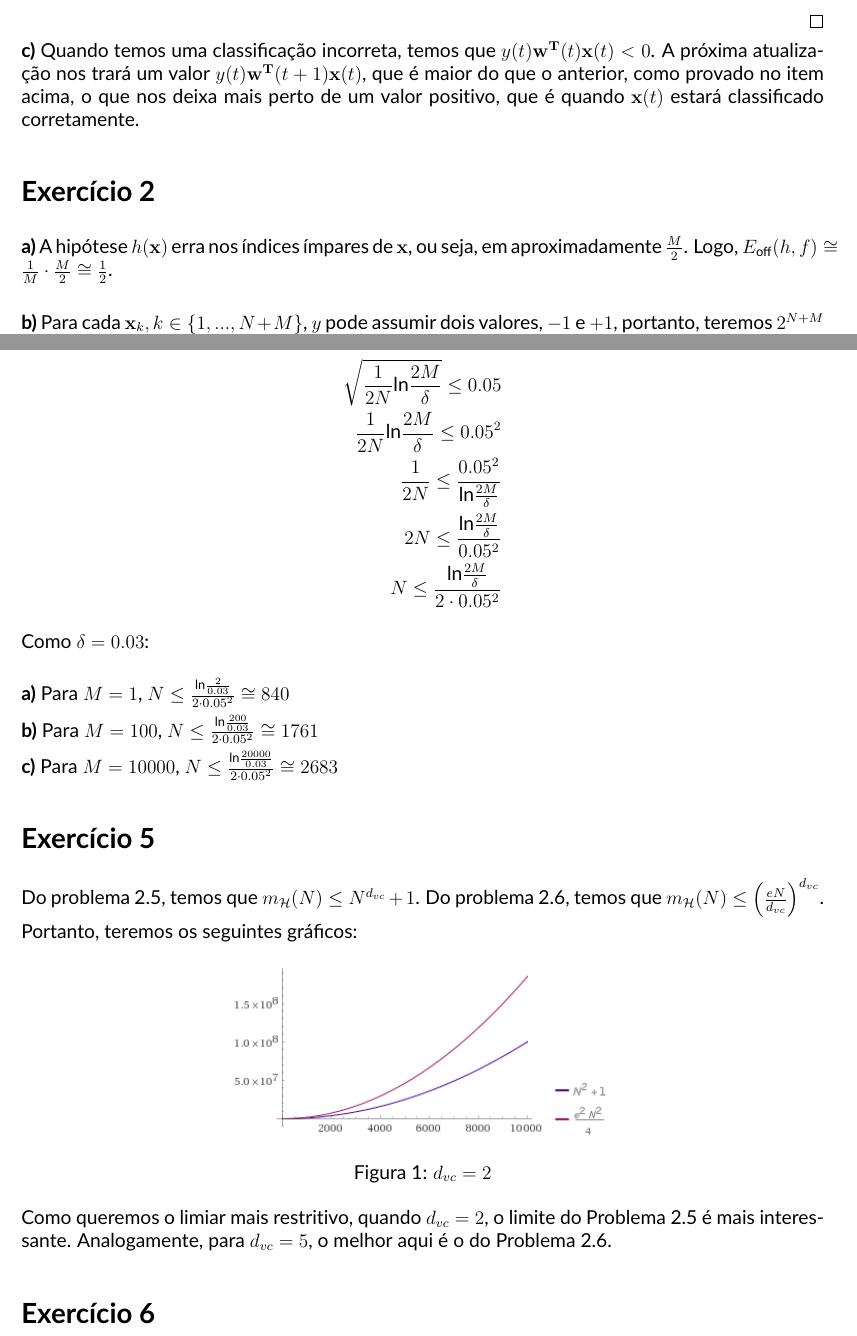
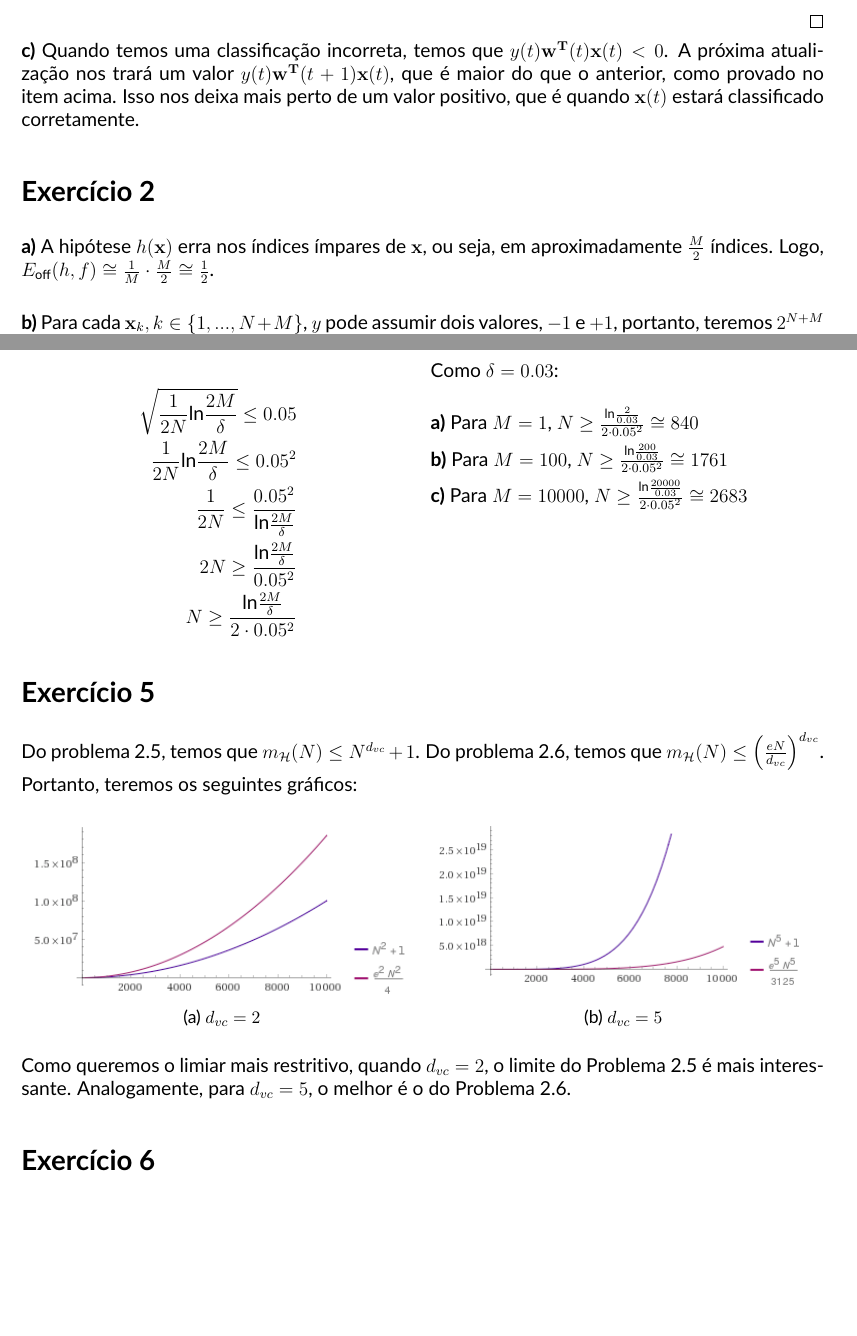
Before and after one commit to lsflp/MAC0460, a LaTeX document (Listas/2/lista2.tex): two parts of pages 1 and 3 of 6, joined at a grey line, cut so that both start at the same text, the shorter picture padded with empty space. Compiled offline with pdfLaTeX.

Commit message:
Arrumando erros de imprensa

```diff
--- a/Listas/2/lista2.tex
+++ b/Listas/2/lista2.tex
@@ -9,6 +9,8 @@
 \usepackage[brazil]{babel}
 \usepackage[default]{lato}
 \usepackage[T1]{fontenc}
+\usepackage{caption}
+\usepackage{subcaption}
 \newlength{\tabcont}
 \setlength{\parindent}{0.0in}
 \setlength{\parskip}{0.05in}
@@ -45,11 +47,11 @@
 
 	\qed
 
-	\textbf{c)} Quando temos uma classificação incorreta, temos que $y(t)\mathbf{w}^\mathbf{T}(t)\mathbf{x}(t) < 0$. A próxima atualização nos trará um valor $y(t)\mathbf{w}^\mathbf{T}(t+1)\mathbf{x}(t)$, que é maior do que o anterior, como provado no item acima, o que nos deixa mais perto de um valor positivo, que é quando $\mathbf{x}(t)$ estará classificado corretamente.
+	\textbf{c)} Quando temos uma classificação incorreta, temos que $y(t)\mathbf{w}^\mathbf{T}(t)\mathbf{x}(t) < 0$. A próxima atualização nos trará um valor $y(t)\mathbf{w}^\mathbf{T}(t+1)\mathbf{x}(t)$, que é maior do que o anterior, como provado no item acima. Isso nos deixa mais perto de um valor positivo, que é quando $\mathbf{x}(t)$ estará classificado corretamente.
 
 	\section*{Exercício 2}
 
-	\textbf{a)} A hipótese $ h(\mathbf{x}) $ erra nos índices ímpares de $\mathbf{x}$, ou seja, em aproximadamente $ \frac{M}{2} $. Logo, $ E_{\text{off}}(h,f) \cong \frac{1}{M}\cdot\frac{M}{2} \cong \frac{1}{2}$. \\
+	\textbf{a)} A hipótese $ h(\mathbf{x}) $ erra nos índices ímpares de $\mathbf{x}$, ou seja, em aproximadamente $ \frac{M}{2} $ índices. Logo, $ E_{\text{off}}(h,f) \cong \frac{1}{M}\cdot\frac{M}{2} \cong \frac{1}{2}$. \\
 
 	\textbf{b)} Para cada $ \mathbf{x}_k, k \in \{1,..., N+M\}$, $ y $ pode assumir dois valores, $ -1 $ e $ +1 $, portanto, teremos $ 2^{N+M} $ funções distintas. Fixando um $N$, para garantir um conjunto $ \mathcal{D} $ sem ruídos, teremos $ 2^M $ funções distintas. \\
 
@@ -95,23 +97,28 @@
 
 	Queremos que $\epsilon(M, N, \delta) = \sqrt{\frac{1}{2N} \text{ln} \frac{2M}{\delta}} \leq 0.05$. Teremos:
 
+	\clearpage
+
+	\begin{multicols}{2}
 		\begin{equation*}
 			\begin{split}
 				\sqrt{\frac{1}{2N} \text{ln} \frac{2M}{\delta}} \leq 0.05 \\
 				\frac{1}{2N} \text{ln} \frac{2M}{\delta} \leq 0.05^2 \\
 				\frac{1}{2N} \leq \frac{0.05^2}{\text{ln} \frac{2M}{\delta}} \\
-			2N \leq \frac{\text{ln} \frac{2M}{\delta}}{0.05^2} \\
-			N \leq \frac{\text{ln} \frac{2M}{\delta}}{2 \cdot 0.05^2} \\
+				2N \geq \frac{\text{ln} \frac{2M}{\delta}}{0.05^2} \\
+				N \geq \frac{\text{ln} \frac{2M}{\delta}}{2 \cdot 0.05^2} \\
 			\end{split}
 		\end{equation*}
 
 		Como $\delta = 0.03$: \\
 
-	\textbf{a)} Para $M = 1$, $N \leq \frac{\text{ln} \frac{2}{0.03}}{2 \cdot 0.05^2} \cong 840$
+		\textbf{a)} Para $M = 1$, $N \geq \frac{\text{ln} \frac{2}{0.03}}{2 \cdot 0.05^2} \cong 840$
 
-	\textbf{b)} Para $M = 100$, $N \leq \frac{\text{ln} \frac{200}{0.03}}{2 \cdot 0.05^2} \cong 1761$
+		\textbf{b)} Para $M = 100$, $N \geq \frac{\text{ln} \frac{200}{0.03}}{2 \cdot 0.05^2} \cong 1761$
 
-	\textbf{c)} Para $M = 10000$, $N \leq \frac{\text{ln} \frac{20000}{0.03}}{2 \cdot 0.05^2} \cong 2683$
+		\textbf{c)} Para $M = 10000$, $N \geq \frac{\text{ln} \frac{20000}{0.03}}{2 \cdot 0.05^2} \cong 2683$
+	\end{multicols}
+
 
 	\section*{Exercício 5}
 
@@ -120,8 +127,16 @@
 	Portanto, teremos os seguintes gráficos:
 
 	\begin{figure}[h]
-		\includegraphics[width=\linewidth/2]{exercicio5a}
 		\centering
-		\caption{$d_{vc} = 2$}
+		\begin{subfigure}{.5\linewidth}
+			\centering
+			\includegraphics[width=\linewidth]{exercicio5a}
+			\caption{$ d_{vc} = 2 $}
+		\end{subfigure}%
+		\begin{subfigure}{.5\linewidth}
+			\centering
+			\includegraphics[width=\linewidth]{exercicio5b}
+			\caption{$ d_{vc} = 5 $}
+		\end{subfigure}
 	\end{figure}
 
@@ -132,6 +143,4 @@
-	\end{figure}
-
-	Como queremos o limiar mais restritivo, quando $d_{vc} = 2$, o limite do Problema 2.5 é mais interessante. Analogamente, para $d_{vc} = 5$, o melhor aqui é o do Problema 2.6.
+	Como queremos o limiar mais restritivo, quando $d_{vc} = 2$, o limite do Problema 2.5 é mais interessante. Analogamente, para $d_{vc} = 5$, o melhor é o do Problema 2.6.
 
 	\section*{Exercício 6}
 
```
Also changed, not shown: Listas/2/lista2.pdf, Listas/2/lista2.tex (8 more changed lines). Lines whose indentation alone changed are shown as unchanged.
